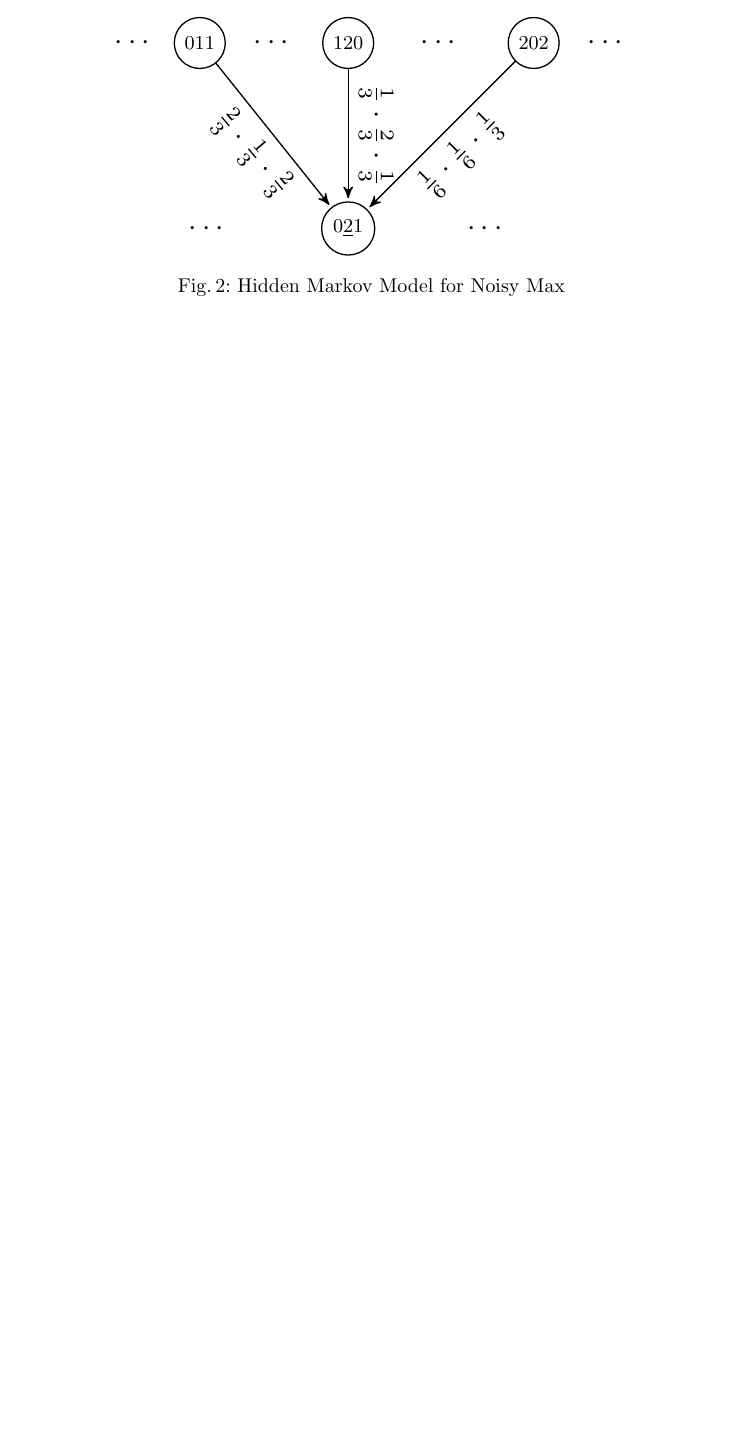
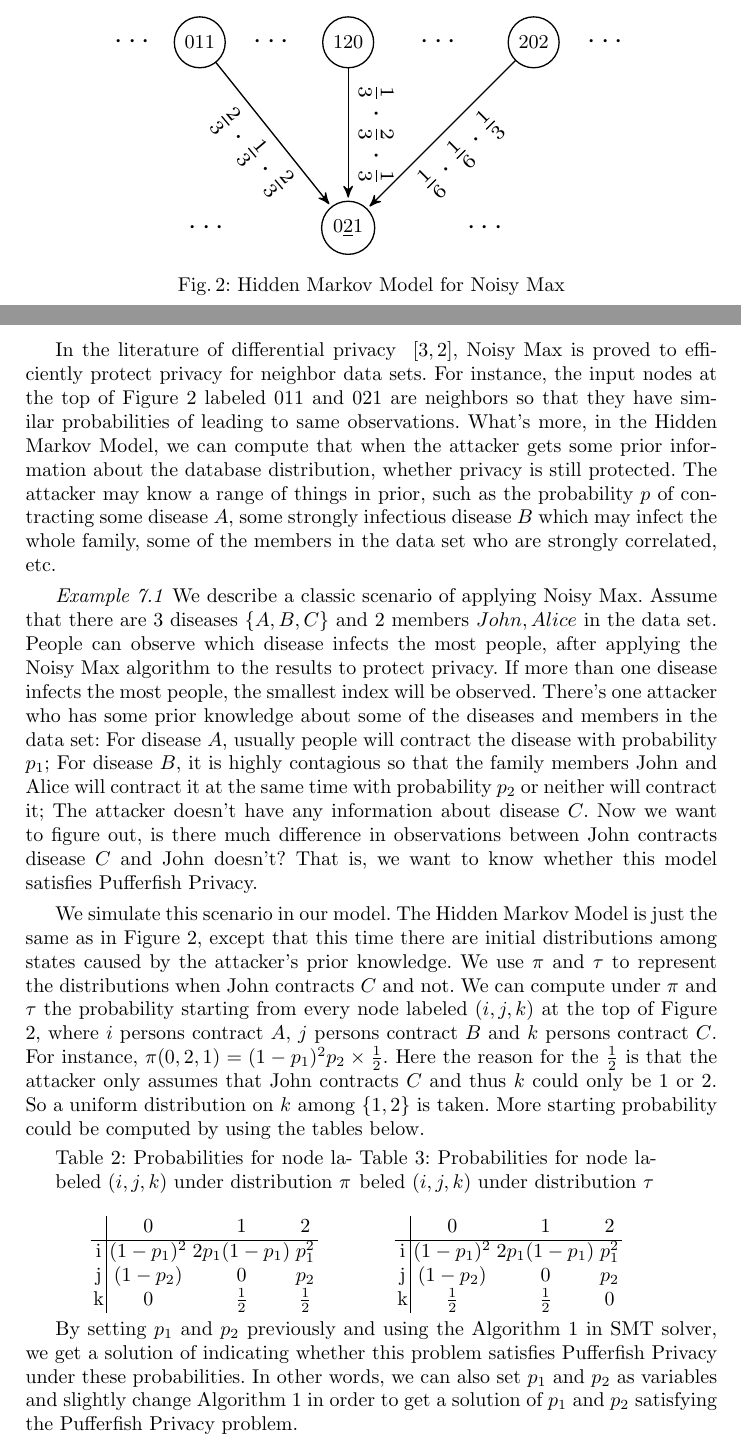
Before and after one commit to fmlab-iis/dp-pomdp, a LaTeX paper (main.tex, which reads noisymax.tex): part of page 12 of 13 before the commit and two parts of pages 12 and 13 of 15 after it, the two joined at a grey line, cut so that both start at the same text, the shorter picture padded with empty space. Compiled offline with pdfLaTeX.

Commit message:
Add 2 examples of noisymax

```diff
--- a/noisymax.tex
+++ b/noisymax.tex
@@ -105,3 +105,92 @@ values from $(v_1, v_2, v_3) = (1, 2, 0)$ is $\frac{1}{3} \cdot
   \caption{Hidden Markov Model for Noisy Max}
   \label{figure:hmm-noisy-max}
 \end{figure}
+
+In the literature of differential privacy ~\cite{DR:14:AFDP,DWWZK:18:DVDP},
+Noisy Max is proved to efficiently protect privacy for neighbor data sets. For instance, the input
+nodes at the top of Figure \ref{figure:hmm-noisy-max} labeled $011$ and $021$ are neighbors
+so that they have similar probabilities of leading to same observations. What's more,
+in the Hidden Markov Model, we can compute that when the attacker gets some prior information
+about the database distribution, whether privacy is still protected. The attacker may know
+a range of things in prior, such as the probability $p$ of contracting some disease $A$,
+some strongly infectious disease $B$ which may infect the whole family, some of the members in the
+data set who are strongly correlated, etc.
+
+\textit{Example 7.1} We describe a classic scenario of applying Noisy Max. Assume that there
+are $3$ diseases $\{A,B,C\}$ and $2$ members ${John, Alice}$ in the data set. People can observe which disease
+infects the most people, after applying the Noisy Max algorithm to the results to protect privacy.
+If more than one disease
+infects the most people, the smallest index will be observed.
+There's one attacker who has some prior knowledge about some of the diseases and members in the data set:
+For disease $A$, usually people will contract the disease with probability $p_1$;
+For disease $B$, it is highly contagious so that the family members John and Alice will contract
+it at the same time with probability $p_2$ or neither will contract it;
+The attacker doesn't have any information about disease $C$. Now we want to figure out,
+is there much difference in observations between John contracts disease $C$ and John doesn't?
+That is, we want to know whether this model satisfies Pufferfish Privacy.
+
+We simulate this scenario in our model.
+The Hidden Markov Model is just the same as in Figure \ref{figure:hmm-noisy-max}, except that
+this time there are initial distributions among states caused by the attacker's prior knowledge.
+We use $\pi$ and $\tau$ to represent the distributions when John contracts $C$ and not.
+We can compute under $\pi$ and $\tau$ the probability starting from every node labeled $(i,j,k)$ at the top of Figure \ref{figure:hmm-noisy-max},
+where $i$ persons contract $A$, $j$ persons contract $B$ and $k$ persons contract $C$.
+For instance, $\pi (0,2,1) = (1-p_1)^2 p_2 \times \frac{1}{2}$. Here the reason for the $\frac{1}{2}$
+is that the attacker only assumes that John contracts $C$ and thus $k$ could only be $1$ or $2$. So a uniform
+distribution on $k$ among $\{1,2\}$ is taken. More starting probability could be computed by using the
+tables below.
+
+\begin{minipage}{\textwidth}
+\begin{minipage}[t]{0.43\textwidth}
+ \centering
+  \makeatletter\def\@captype{table}\makeatother\caption{Probabilities for node labeled $(i,j,k)$ under distribution $\pi$ }
+  \label{table:pi}
+   \begin{tabular}{c|ccc}
+& 0 & 1 & 2 \\
+      \hline
+      i
+      & $(1-p_1)^2$
+      & $2p_1(1-p_1)$
+      & $p_1^2$
+      \\
+      j
+      & $(1-p_2)$
+      & 0
+      & $p_2$
+      \\
+      k
+      & 0
+      & $\frac{1}{2}$
+      & $\frac{1}{2}$
+\end{tabular}
+\end{minipage}
+\begin{minipage}[t]{0.43\textwidth}
+\centering
+  \makeatletter\def\@captype{table}\makeatother\caption{Probabilities for node labeled $(i,j,k)$ under distribution $\tau$ }
+  \label{table:tau}
+
+   \begin{tabular}{c|ccc}
+& 0 & 1 & 2 \\
+      \hline
+      i
+      & $(1-p_1)^2$
+      & $2p_1(1-p_1)$
+      & $p_1^2$
+      \\
+      j
+      & $(1-p_2)$
+      & 0
+      & $p_2$
+      \\
+      k
+      & $\frac{1}{2}$
+      & $\frac{1}{2}$
+      & 0
+\end{tabular}
+\end{minipage}
+\end{minipage}
+
+By setting $p_1$ and $p_2$ previously and using the Algorithm \ref{algorithm:pufferfish-check} in SMT solver, we get a solution
+of indicating whether this problem satisfies Pufferfish Privacy under these probabilities.
+In other words, we can also set $p_1$ and $p_2$ as variables and slightly change Algorithm \ref{algorithm:pufferfish-check}
+in order to get a solution of $p_1$ and $p_2$ satisfying the Pufferfish Privacy problem.
```
Also changed, not shown: proof.tex (+2 -1 lines), noisymax.tex (36 more changed lines).
